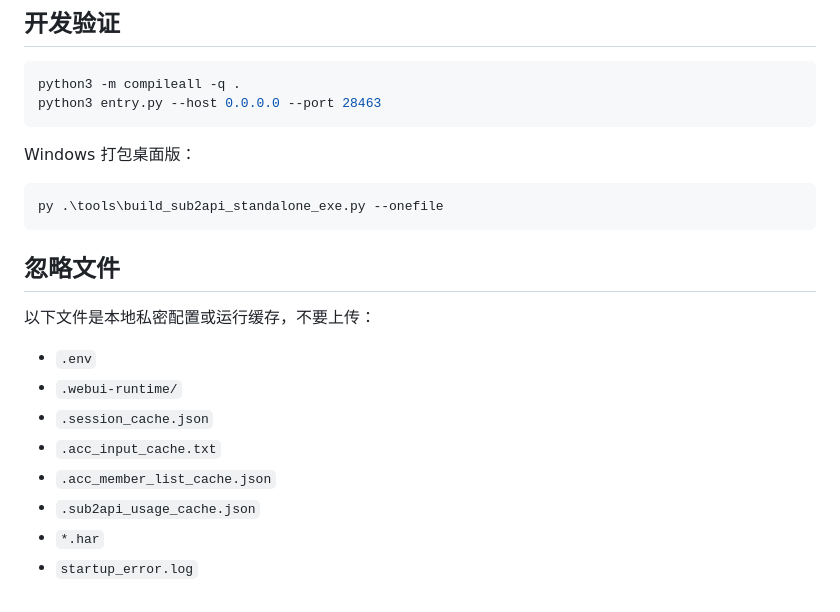
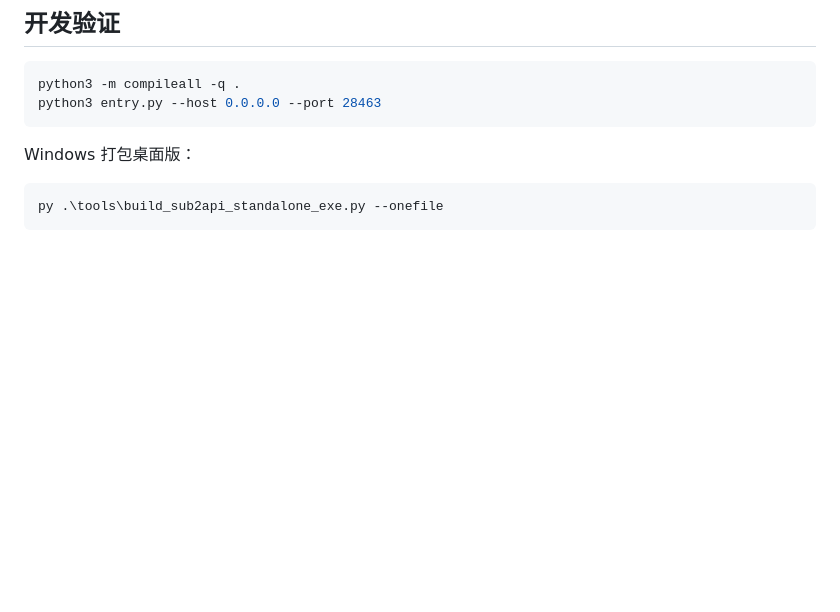
Before and after one commit to javooizz/newtoken, a Markdown page: README.md, the part around the change. Rendered like a GitHub page; blank space fills up the shorter version.

````diff
--- a/README.md
+++ b/README.md
@@ -106,16 +106,3 @@ Windows 打包桌面版：
 ```powershell
 py .\tools\build_sub2api_standalone_exe.py --onefile
 ```
-
-## 忽略文件
-
-以下文件是本地私密配置或运行缓存，不要上传：
-
-- `.env`
-- `.webui-runtime/`
-- `.session_cache.json`
-- `.acc_input_cache.txt`
-- `.acc_member_list_cache.json`
-- `.sub2api_usage_cache.json`
-- `*.har`
-- `startup_error.log`
````
